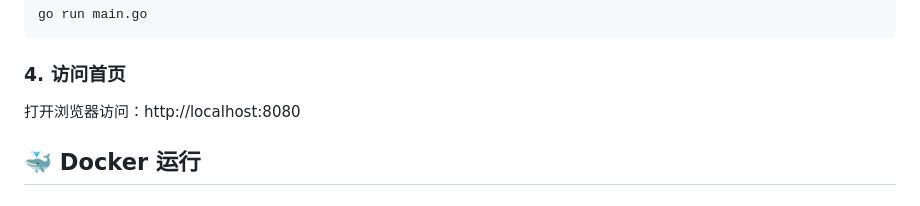
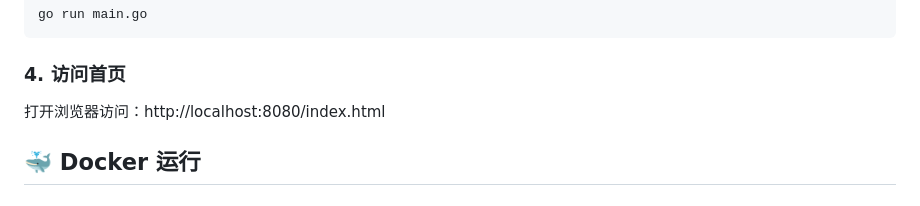
Before and after one commit to ZSC714725/gin-player, a Markdown page: README.md, the part around the change. GitHub-like rendering.

Commit message:
更新文档

````diff
--- a/README.md
+++ b/README.md
@@ -44,7 +44,7 @@ go run main.go
 ```
 
 ### 4. 访问首页
-打开浏览器访问：http://localhost:8080
+打开浏览器访问：http://localhost:8080/index.html
 
 ## 🐳 Docker 运行
 
````
